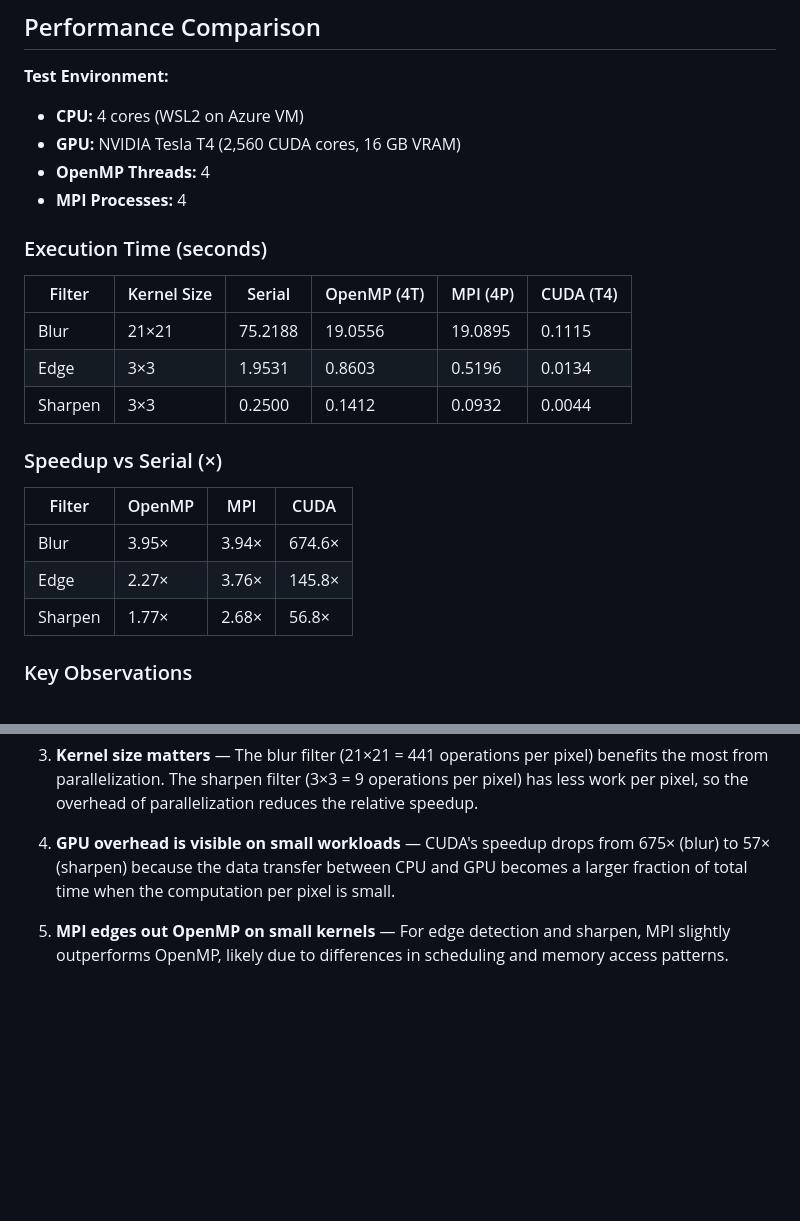
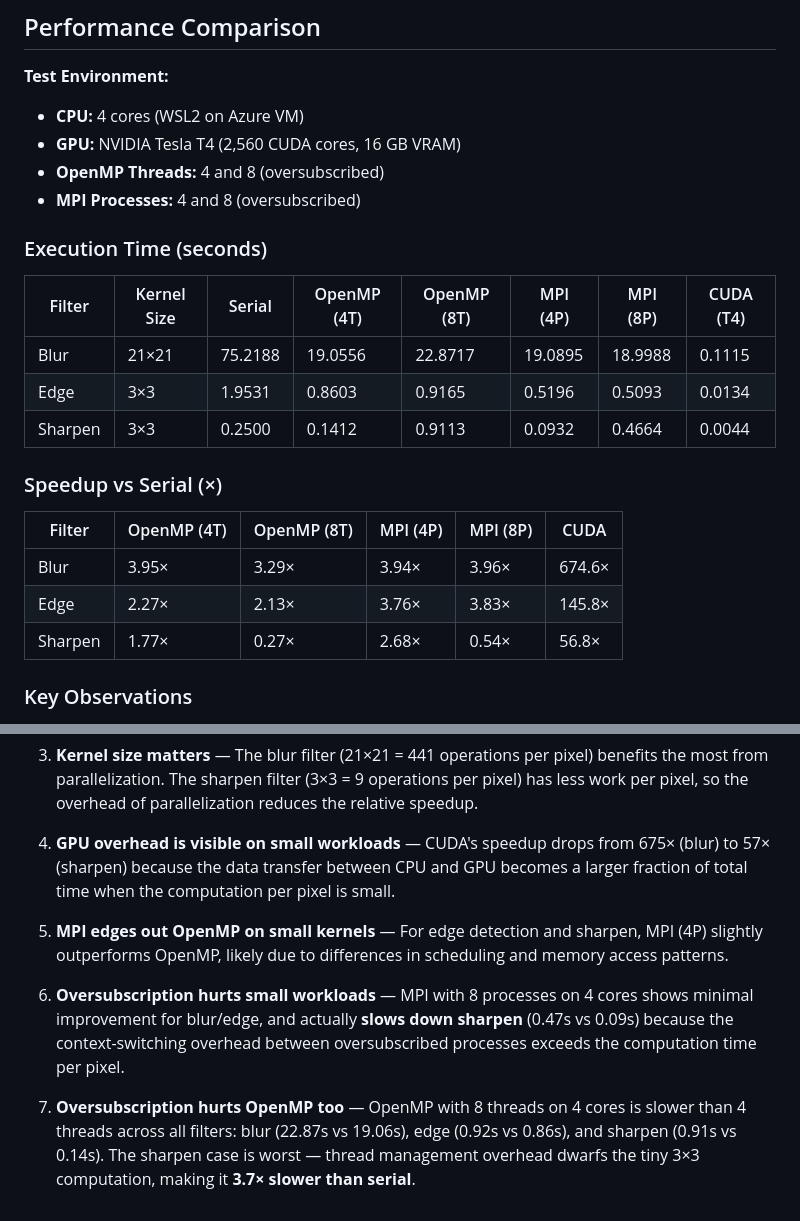
Before and after one commit to PiyumalKK/Parallel-Image-Convolution, a Markdown page: README.md, 2 parts joined by grey strips. Drawn GitHub-style; blank space fills up the shorter version.

Commit message:
readme is updated

```diff
--- a/README.md
+++ b/README.md
@@ -216,24 +216,24 @@ nvcc -allow-unsupported-compiler -o convolution_cuda src/cuda/convolution_cuda.c
 **Test Environment:**
 - **CPU:** 4 cores (WSL2 on Azure VM)
 - **GPU:** NVIDIA Tesla T4 (2,560 CUDA cores, 16 GB VRAM)
-- **OpenMP Threads:** 4
-- **MPI Processes:** 4
+- **OpenMP Threads:** 4 and 8 (oversubscribed)
+- **MPI Processes:** 4 and 8 (oversubscribed)
 
 ### Execution Time (seconds)
 
-| Filter   | Kernel Size | Serial   | OpenMP (4T) | MPI (4P) | CUDA (T4) |
-|----------|-------------|----------|-------------|----------|------------|
-| Blur     | 21×21       | 75.2188  | 19.0556     | 19.0895  | 0.1115     |
-| Edge     | 3×3         | 1.9531   | 0.8603      | 0.5196   | 0.0134     |
-| Sharpen  | 3×3         | 0.2500   | 0.1412      | 0.0932   | 0.0044     |
+| Filter   | Kernel Size | Serial   | OpenMP (4T) | OpenMP (8T) | MPI (4P) | MPI (8P) | CUDA (T4) |
+|----------|-------------|----------|-------------|-------------|----------|----------|------------|
+| Blur     | 21×21       | 75.2188  | 19.0556     | 22.8717     | 19.0895  | 18.9988  | 0.1115     |
+| Edge     | 3×3         | 1.9531   | 0.8603      | 0.9165      | 0.5196   | 0.5093   | 0.0134     |
+| Sharpen  | 3×3         | 0.2500   | 0.1412      | 0.9113      | 0.0932   | 0.4664   | 0.0044     |
 
 ### Speedup vs Serial (×)
 
-| Filter   | OpenMP | MPI   | CUDA     |
-|----------|--------|-------|----------|
-| Blur     | 3.95×  | 3.94× | 674.6×   |
-| Edge     | 2.27×  | 3.76× | 145.8×   |
-| Sharpen  | 1.77×  | 2.68× | 56.8×    |
+| Filter   | OpenMP (4T) | OpenMP (8T) | MPI (4P) | MPI (8P) | CUDA     |
+|----------|-------------|-------------|----------|----------|----------|
+| Blur     | 3.95×       | 3.29×       | 3.94×    | 3.96×    | 674.6×   |
+| Edge     | 2.27×       | 2.13×       | 3.76×    | 3.83×    | 145.8×   |
+| Sharpen  | 1.77×       | 0.27×       | 2.68×    | 0.54×    | 56.8×    |
 
 ### Key Observations
 
@@ -245,4 +245,8 @@ nvcc -allow-unsupported-compiler -o convolution_cuda src/cuda/convolution_cuda.c
 
 4. **GPU overhead is visible on small workloads** — CUDA's speedup drops from 675× (blur) to 57× (sharpen) because the data transfer between CPU and GPU becomes a larger fraction of total time when the computation per pixel is small.
 
-5. **MPI edges out OpenMP on small kernels** — For edge detection and sharpen, MPI slightly outperforms OpenMP, likely due to differences in scheduling and memory access patterns.
+5. **MPI edges out OpenMP on small kernels** — For edge detection and sharpen, MPI (4P) slightly outperforms OpenMP, likely due to differences in scheduling and memory access patterns.
+
+6. **Oversubscription hurts small workloads** — MPI with 8 processes on 4 cores shows minimal improvement for blur/edge, and actually **slows down sharpen** (0.47s vs 0.09s) because the context-switching overhead between oversubscribed processes exceeds the computation time per pixel.
+
+7. **Oversubscription hurts OpenMP too** — OpenMP with 8 threads on 4 cores is slower than 4 threads across all filters: blur (22.87s vs 19.06s), edge (0.92s vs 0.86s), and sharpen (0.91s vs 0.14s). The sharpen case is worst — thread management overhead dwarfs the tiny 3×3 computation, making it **3.7× slower than serial**.
```
